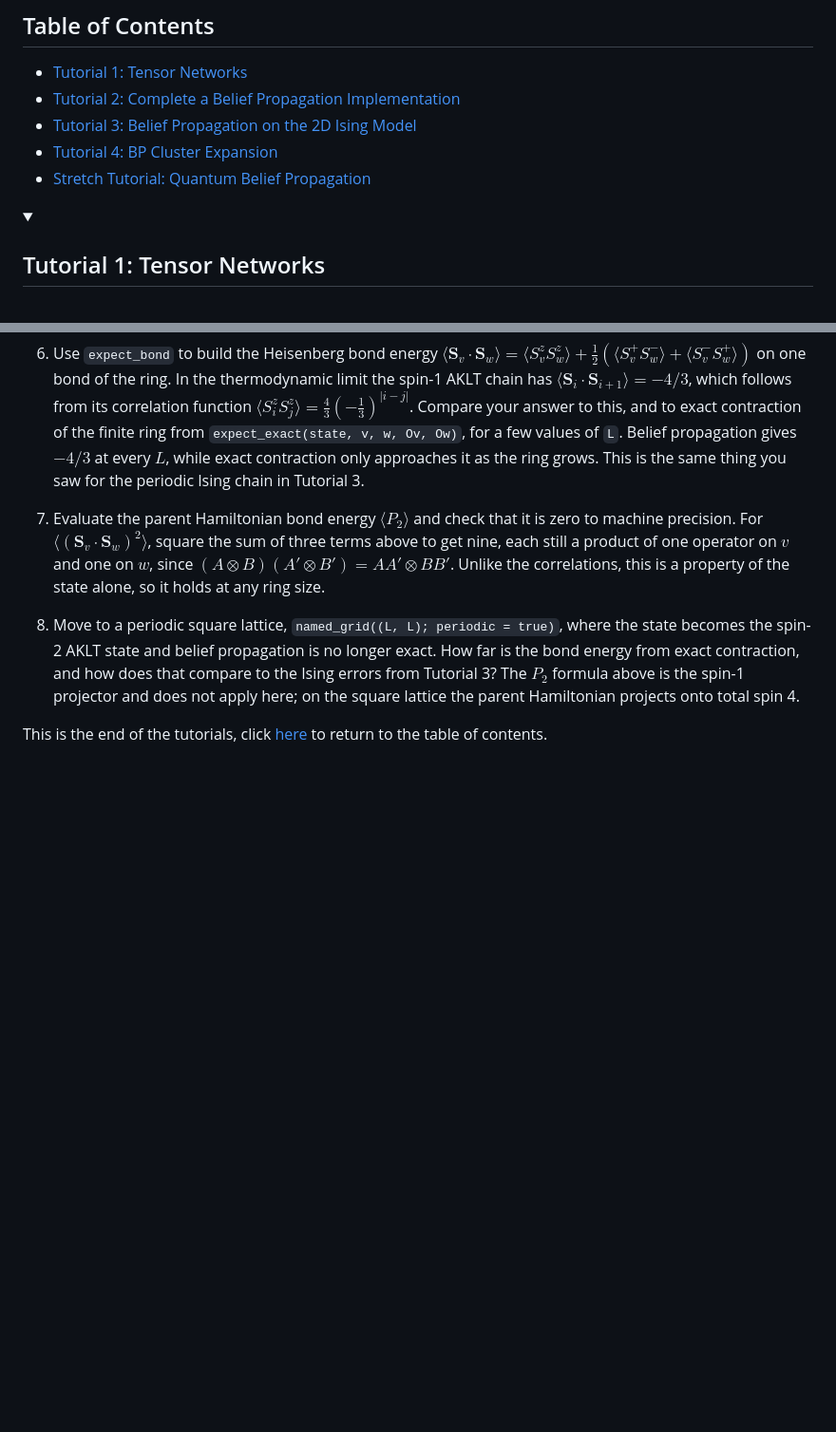
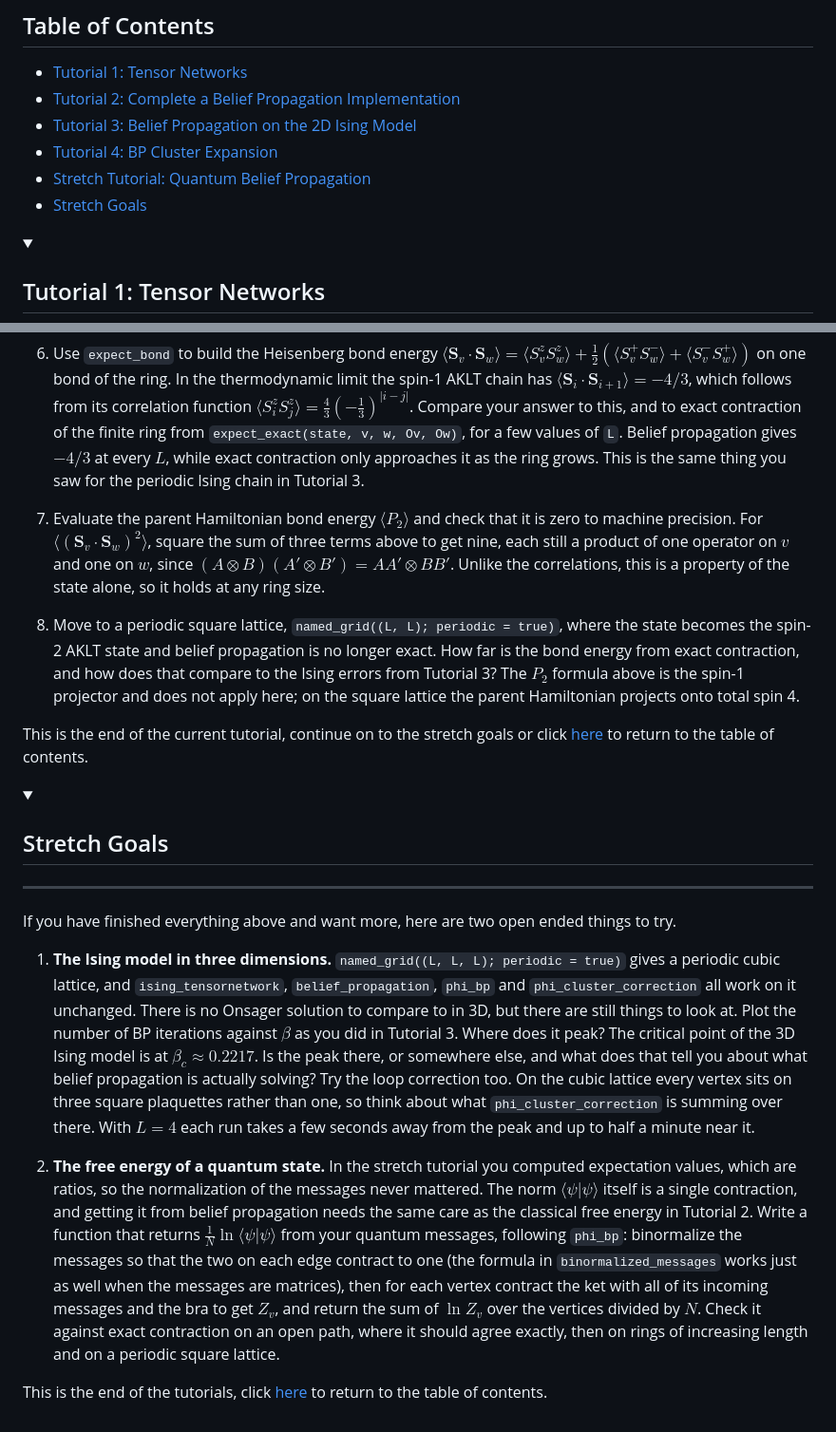
Before and after one commit to ITensor/ITensorSchool-2026, a Markdown page: Tutorials/HandsOn4/README.md, 2 parts joined by grey strips. Shown at 95% size. GitHub-like rendering; folded sections open; blank space fills up the shorter version.

Commit message:
Add two stretch goals after the stretch tutorial
The Ising model on a periodic cubic lattice with belief propagation and the
loop correction, and the log norm of a quantum state from the quantum messages,
following phi_bp. Both were checked to run with the existing code.

Co-Authored-By: Claude Fable 5.1 <noreply@anthropic.com>

```diff
--- a/Tutorials/HandsOn4/README.md
+++ b/Tutorials/HandsOn4/README.md
@@ -7,6 +7,7 @@
 - [Tutorial 3: Belief Propagation on the 2D Ising Model](#tutorial-3)
 - [Tutorial 4: BP Cluster Expansion](#tutorial-4)
 - [Stretch Tutorial: Quantum Belief Propagation](#stretch-tutorial)
+- [Stretch Goals](#stretch-goals)
 
 <a id="tutorial-1"></a>
 <details>
@@ -503,6 +504,21 @@ Now for some physics. Build the state on a periodic ring, `g = named_grid((L, 1)
 
 8. Move to a periodic square lattice, `named_grid((L, L); periodic = true)`, where the state becomes the spin-2 AKLT state and belief propagation is no longer exact. How far is the bond energy from exact contraction, and how does that compare to the Ising errors from Tutorial 3? The $P_{2}$ formula above is the spin-1 projector and does not apply here; on the square lattice the parent Hamiltonian projects onto total spin 4.
 
+This is the end of the current tutorial, continue on to the stretch goals or click [here](#table-of-contents) to return to the table of contents.
+
+</details>
+
+<a id="stretch-goals"></a>
+<details>
+  <summary><h2>Stretch Goals</h2></summary>
+  <hr>
+
+If you have finished everything above and want more, here are two open ended things to try.
+
+1. **The Ising model in three dimensions.** `named_grid((L, L, L); periodic = true)` gives a periodic cubic lattice, and `ising_tensornetwork`, `belief_propagation`, `phi_bp` and `phi_cluster_correction` all work on it unchanged. There is no Onsager solution to compare to in 3D, but there are still things to look at. Plot the number of BP iterations against $\beta$ as you did in Tutorial 3. Where does it peak? The critical point of the 3D Ising model is at $\beta_{c} \approx 0.2217$. Is the peak there, or somewhere else, and what does that tell you about what belief propagation is actually solving? Try the loop correction too. On the cubic lattice every vertex sits on three square plaquettes rather than one, so think about what `phi_cluster_correction` is summing over there. With $L = 4$ each run takes a few seconds away from the peak and up to half a minute near it.
+
+2. **The free energy of a quantum state.** In the stretch tutorial you computed expectation values, which are ratios, so the normalization of the messages never mattered. The norm $\langle \psi | \psi \rangle$ itself is a single contraction, and getting it from belief propagation needs the same care as the classical free energy in Tutorial 2. Write a function that returns $\frac{1}{N}\ln\langle \psi | \psi \rangle$ from your quantum messages, following `phi_bp`: binormalize the messages so that the two on each edge contract to one (the formula in `binormalized_messages` works just as well when the messages are matrices), then for each vertex contract the ket with all of its incoming messages and the bra to get $Z_{v}$, and return the sum of $\ln Z_{v}$ over the vertices divided by $N$. Check it against exact contraction on an open path, where it should agree exactly, then on rings of increasing length and on a periodic square lattice.
+
 This is the end of the tutorials, click [here](#table-of-contents) to return to the table of contents.
 
 </details>
```
